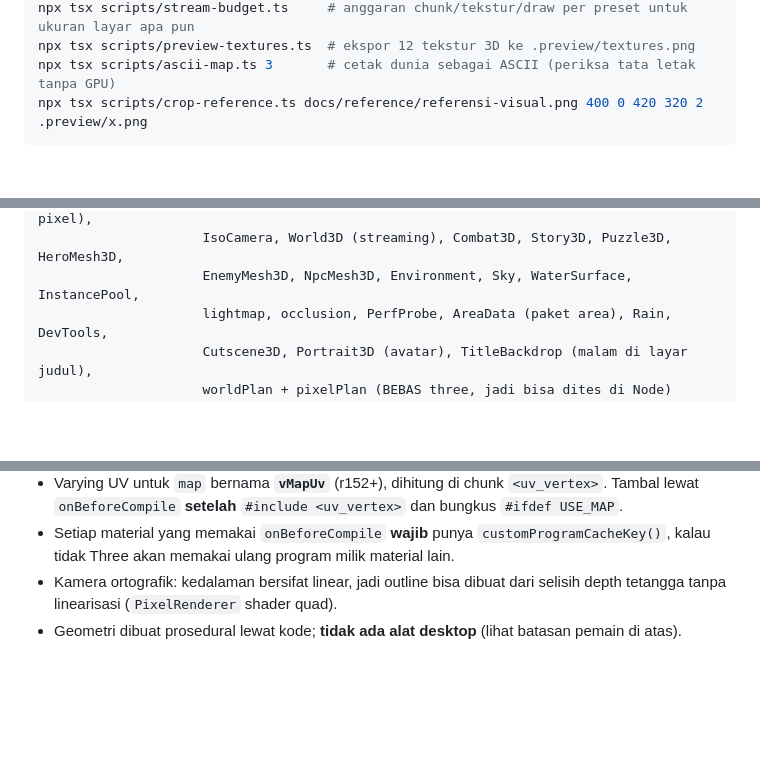
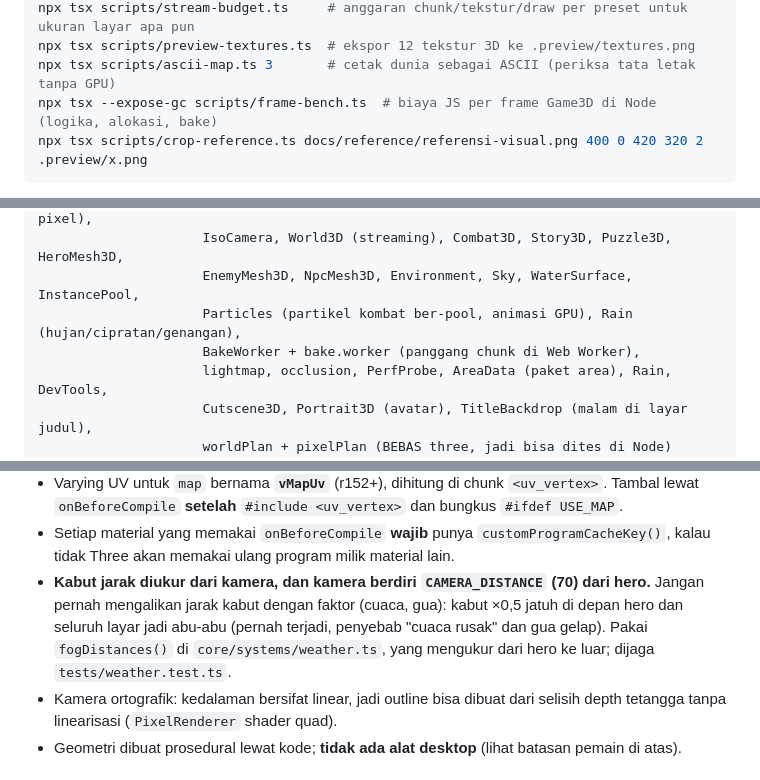
Before and after one commit to ManzzyGacor/Gtku, a Markdown page: CLAUDE.md, 3 parts joined by grey strips. Drawn GitHub-style; blank space fills up the shorter version.

Commit message:
CLAUDE.md: Particles, Rain, BakeWorker, frame-bench, aturan kabut jarak
Co-Authored-By: Claude Opus 5.5 <noreply@anthropic.com>

````diff
--- a/CLAUDE.md
+++ b/CLAUDE.md
@@ -40,6 +40,7 @@ npx tsx scripts/plan-stats.ts        # jumlah chunk/instance/draw group/lampu pe
 npx tsx scripts/stream-budget.ts     # anggaran chunk/tekstur/draw per preset untuk ukuran layar apa pun
 npx tsx scripts/preview-textures.ts  # ekspor 12 tekstur 3D ke .preview/textures.png
 npx tsx scripts/ascii-map.ts 3       # cetak dunia sebagai ASCII (periksa tata letak tanpa GPU)
+npx tsx --expose-gc scripts/frame-bench.ts  # biaya JS per frame Game3D di Node (logika, alokasi, bake)
 npx tsx scripts/crop-reference.ts docs/reference/referensi-visual.png 400 0 420 320 2 .preview/x.png
 ```
 
@@ -102,6 +103,8 @@ src/
   render3d/          SEMUA KODE THREE.JS: boot3d, Game3D, PixelRenderer (pipeline pixel),
                      IsoCamera, World3D (streaming), Combat3D, Story3D, Puzzle3D, HeroMesh3D,
                      EnemyMesh3D, NpcMesh3D, Environment, Sky, WaterSurface, InstancePool,
+                     Particles (partikel kombat ber-pool, animasi GPU), Rain (hujan/cipratan/genangan),
+                     BakeWorker + bake.worker (panggang chunk di Web Worker),
                      lightmap, occlusion, PerfProbe, AreaData (paket area), Rain, DevTools,
                      Cutscene3D, Portrait3D (avatar), TitleBackdrop (malam di layar judul),
                      worldPlan + pixelPlan (BEBAS three, jadi bisa dites di Node)
@@ -187,6 +190,10 @@ phaser.
   `onBeforeCompile` **setelah** `#include <uv_vertex>` dan bungkus `#ifdef USE_MAP`.
 - Setiap material yang memakai `onBeforeCompile` **wajib** punya `customProgramCacheKey()`, kalau tidak
   Three akan memakai ulang program milik material lain.
+- **Kabut jarak diukur dari kamera, dan kamera berdiri `CAMERA_DISTANCE` (70) dari hero.** Jangan pernah
+  mengalikan jarak kabut dengan faktor (cuaca, gua): kabut ×0,5 jatuh di depan hero dan seluruh layar
+  jadi abu-abu (pernah terjadi, penyebab "cuaca rusak" dan gua gelap). Pakai `fogDistances()` di
+  `core/systems/weather.ts`, yang mengukur dari hero ke luar; dijaga `tests/weather.test.ts`.
 - Kamera ortografik: kedalaman bersifat linear, jadi outline bisa dibuat dari selisih depth tetangga
   tanpa linearisasi (`PixelRenderer` shader quad).
 - Geometri dibuat prosedural lewat kode; **tidak ada alat desktop** (lihat batasan pemain di atas).
````
